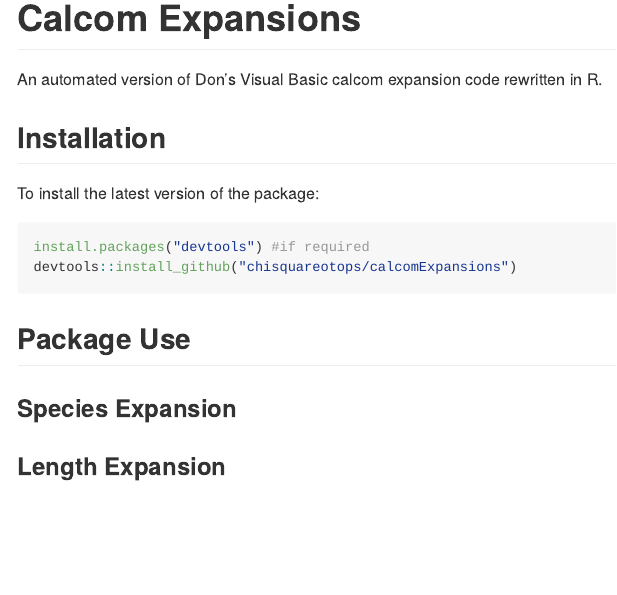
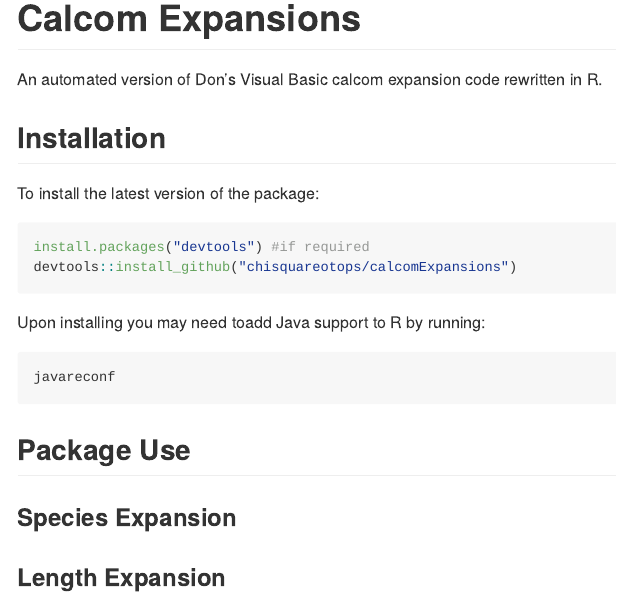
Before and after one commit to chisquareotops/calcomExpansions, an R Markdown document (README.Rmd): the page in a window 1100 px wide, from its top. The pictures show the output file README.md that the author committed with the source, drawn offline in the style of GitHub.

Commit message:
update README

````diff
--- a/README.Rmd
+++ b/README.Rmd
@@ -28,4 +28,10 @@ To install the latest version of the package:
 install.packages("devtools") #if required
 devtools::install_github("chisquareotops/calcomExpansions")
 ```
+
+Upon installing you may need toadd Java support to R by running:
+```r
+javareconf
+```
+
 <!--
````
Also changed, not shown: README.md, README.Rmd (3 more changed lines).
